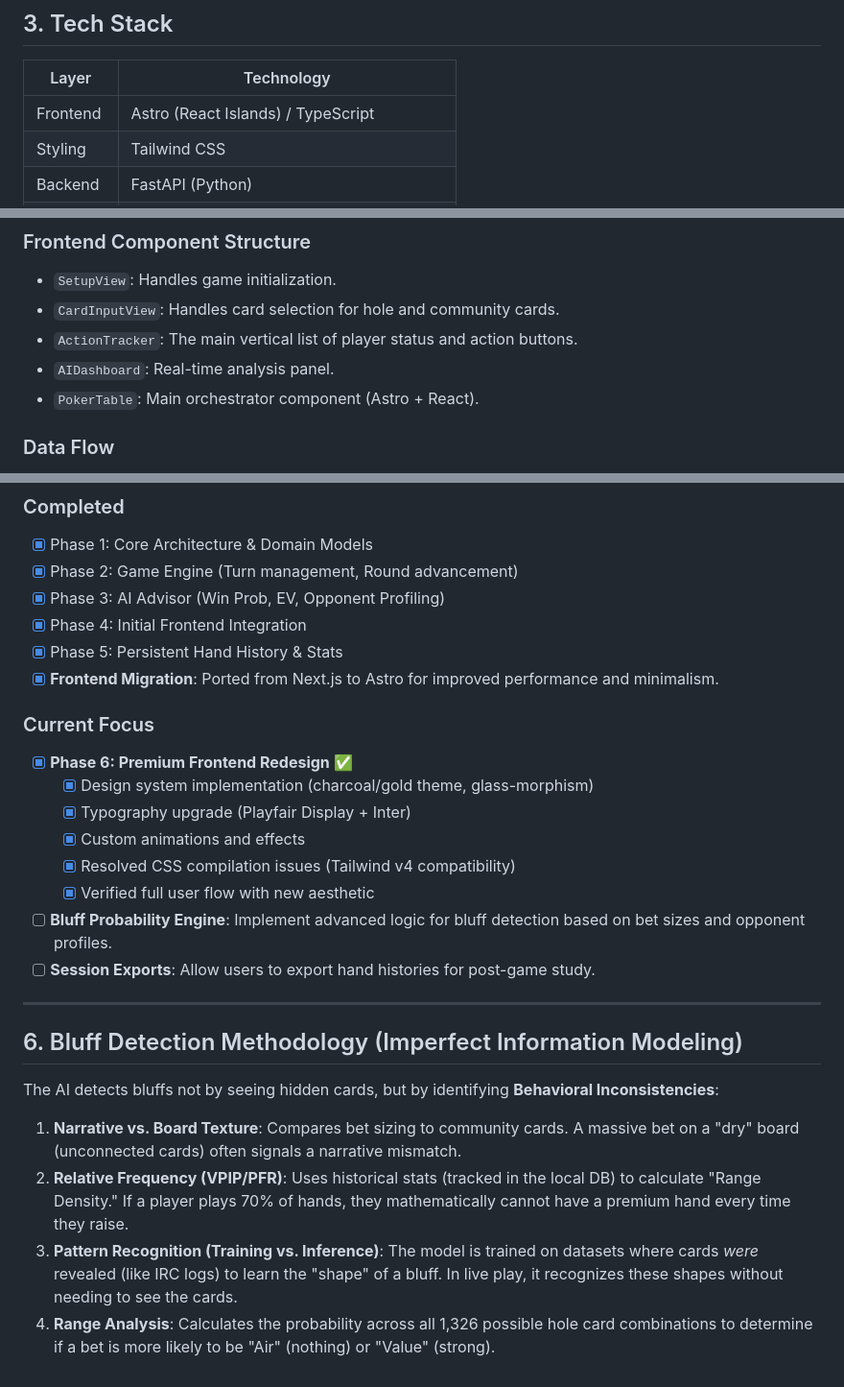
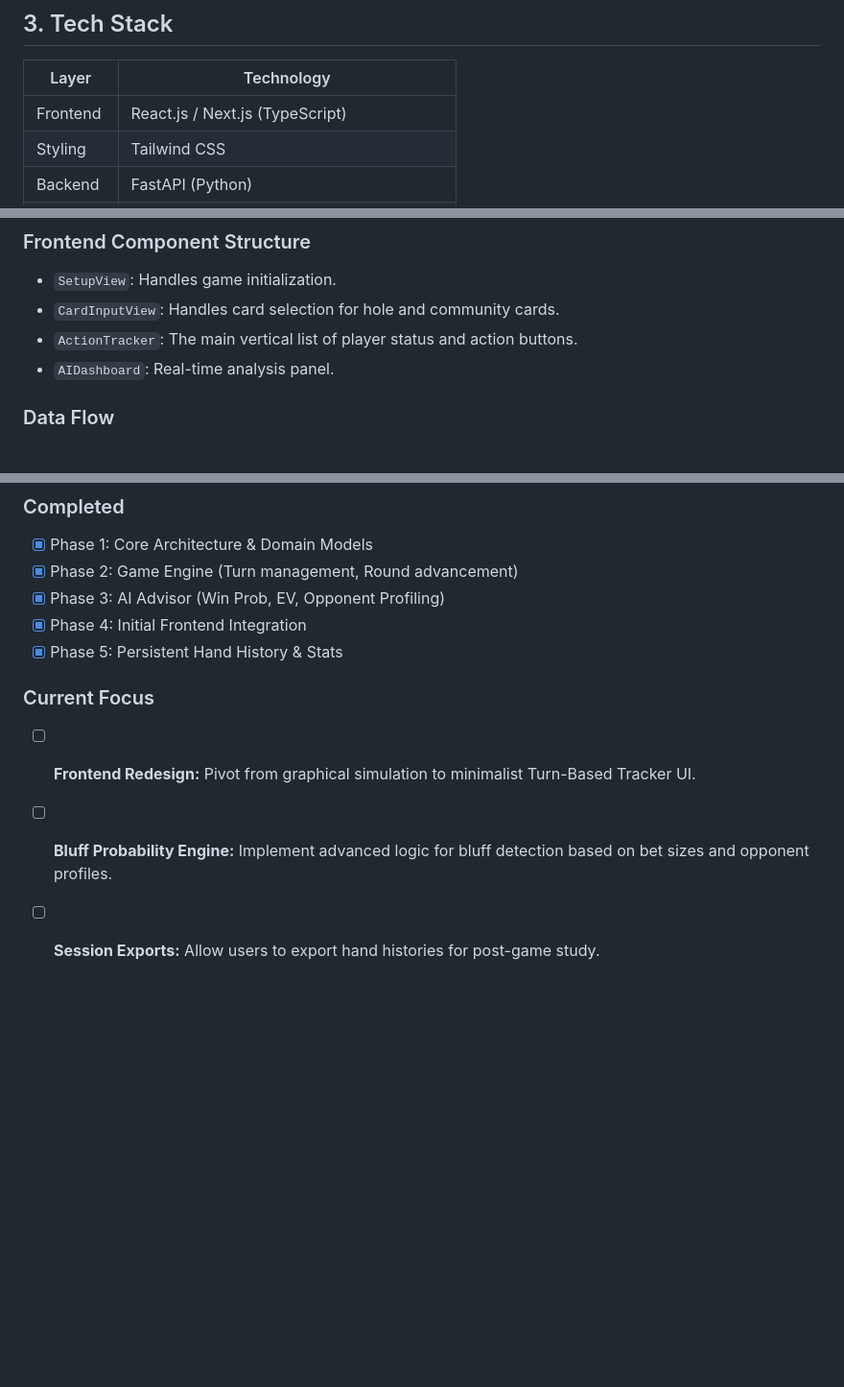
Before and after one commit to DushyantBhardwaj2/Poker_AI, a Markdown page: GEMINI.md, 3 parts joined by grey strips. Shown at 96% size. Drawn GitHub-style; blank space fills up the shorter version.

Commit message:
setting up part 2

```diff
--- a/GEMINI.md
+++ b/GEMINI.md
@@ -49,7 +49,7 @@ To provide a high-speed, minimalist "poker sidekick" that:
 
 | Layer | Technology |
 |------|------------|
-| Frontend | Astro (React Islands) / TypeScript |
+| Frontend | React.js / Next.js (TypeScript) |
 | Styling | Tailwind CSS |
 | Backend | FastAPI (Python) |
 | Database | SQLite (SQLAlchemy) |
@@ -64,7 +64,6 @@ To provide a high-speed, minimalist "poker sidekick" that:
 - `CardInputView`: Handles card selection for hole and community cards.
 - `ActionTracker`: The main vertical list of player status and action buttons.
 - `AIDashboard`: Real-time analysis panel.
-- `PokerTable`: Main orchestrator component (Astro + React).
 
 ### Data Flow
 1. User inputs setup/cards/actions in the UI.
@@ -83,25 +82,8 @@ To provide a high-speed, minimalist "poker sidekick" that:
 - [x] Phase 3: AI Advisor (Win Prob, EV, Opponent Profiling)
 - [x] Phase 4: Initial Frontend Integration
 - [x] Phase 5: Persistent Hand History & Stats
-- [x] **Frontend Migration**: Ported from Next.js to Astro for improved performance and minimalism.
 
 ### Current Focus
-- [x] **Phase 6: Premium Frontend Redesign** ✅
-  - [x] Design system implementation (charcoal/gold theme, glass-morphism)
-  - [x] Typography upgrade (Playfair Display + Inter)
-  - [x] Custom animations and effects
-  - [x] Resolved CSS compilation issues (Tailwind v4 compatibility)
-  - [x] Verified full user flow with new aesthetic
-- [ ] **Bluff Probability Engine**: Implement advanced logic for bluff detection based on bet sizes and opponent profiles.
-- [ ] **Session Exports**: Allow users to export hand histories for post-game study.
-
----
-
-## 6. Bluff Detection Methodology (Imperfect Information Modeling)
-
-The AI detects bluffs not by seeing hidden cards, but by identifying **Behavioral Inconsistencies**:
-
-1.  **Narrative vs. Board Texture**: Compares bet sizing to community cards. A massive bet on a "dry" board (unconnected cards) often signals a narrative mismatch.
-2.  **Relative Frequency (VPIP/PFR)**: Uses historical stats (tracked in the local DB) to calculate "Range Density." If a player plays 70% of hands, they mathematically cannot have a premium hand every time they raise.
-3.  **Pattern Recognition (Training vs. Inference)**: The model is trained on datasets where cards *were* revealed (like IRC logs) to learn the "shape" of a bluff. In live play, it recognizes these shapes without needing to see the cards.
-4.  **Range Analysis**: Calculates the probability across all 1,326 possible hole card combinations to determine if a bet is more likely to be "Air" (nothing) or "Value" (strong).
+- [ ] **Frontend Redesign:** Pivot from graphical simulation to minimalist Turn-Based Tracker UI.
+- [ ] **Bluff Probability Engine:** Implement advanced logic for bluff detection based on bet sizes and opponent profiles.
+- [ ] **Session Exports:** Allow users to export hand histories for post-game study.
```
